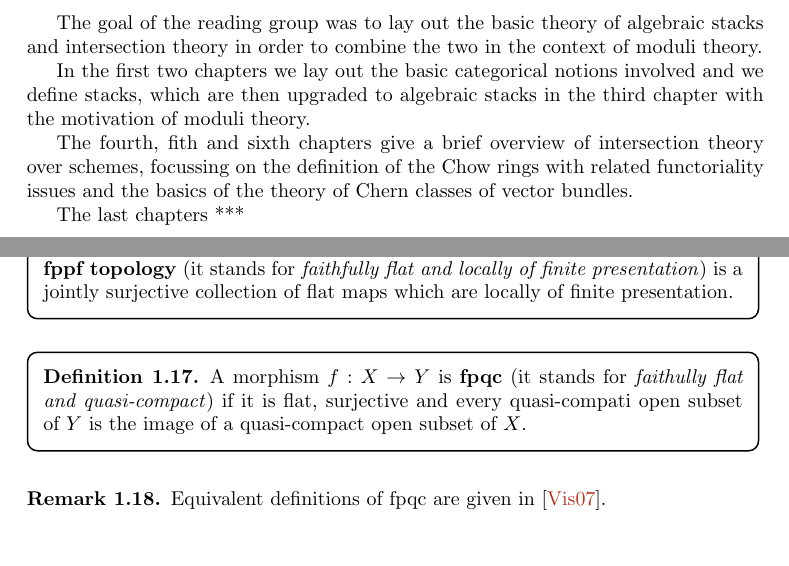
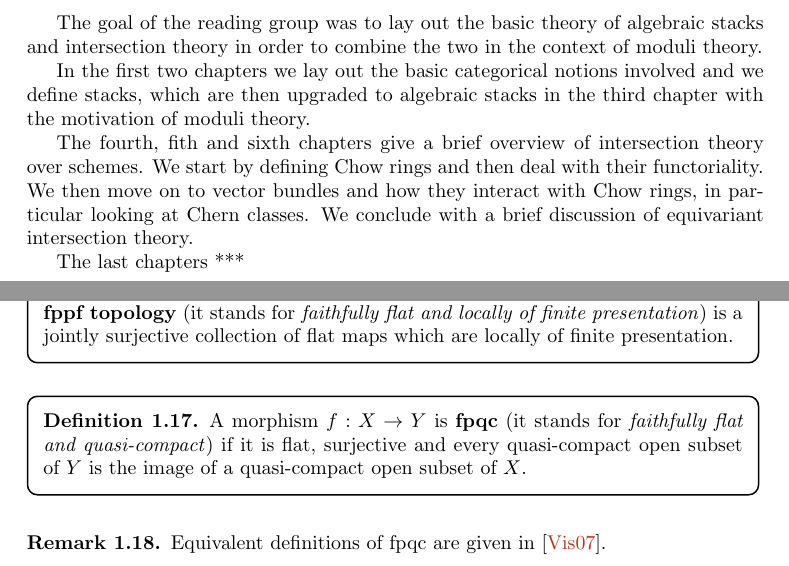
Before and after one commit to fsorce/StacksAndIntersectionTheory, a LaTeX thesis (main.tex, which reads 00.tex, 01.tex): two parts of pages 2 and 9 of 54, joined at a grey line, cut so that both start at the same text. Compiled offline with pdfLaTeX.

Commit message:
modified:   00.tex 	modified:   01.tex 	modified:   main.pdf

```diff
--- a/00.tex
+++ b/00.tex
@@ -20,7 +20,7 @@ The goal of the reading group was to lay out the basic theory of algebraic stack
 
 In the first two chapters we lay out the basic categorical notions involved and we define stacks, which are then upgraded to algebraic stacks in the third chapter with the motivation of moduli theory.
 
-The fourth, fith and sixth chapters give a brief overview of intersection theory over schemes, focussing on the definition of the Chow rings with related functoriality issues and the basics of the theory of Chern classes of vector bundles.
+The fourth, fith and sixth chapters give a brief overview of intersection theory over schemes. We start by defining Chow rings and then deal with their functoriality. We then move on to vector bundles and how they interact with Chow rings, in particular looking at Chern classes. We conclude with a brief discussion of equivariant intersection theory.
 
 The last chapters ***
 
--- a/01.tex
+++ b/01.tex
@@ -147,7 +147,7 @@ Let $\Cc=\Sch/S$. A cover for $X\in \Cc$ in the \textbf{fppf topology} (it stand
 \end{definition}
 
 \begin{definition}
-A morphism $f:X\to Y$ is \textbf{fpqc} (it stands for \textit{faithully flat and quasi-compact}) if it is flat, surjective and every quasi-compati open subset of $Y$ is the image of a quasi-compact open subset of $X$.
+A morphism $f:X\to Y$ is \textbf{fpqc} (it stands for \textit{faithfully flat and quasi-compact}) if it is flat, surjective and every quasi-compact open subset of $Y$ is the image of a quasi-compact open subset of $X$.
 \end{definition}
 
 \begin{remark}
```
Also changed, not shown: main.pdf.
